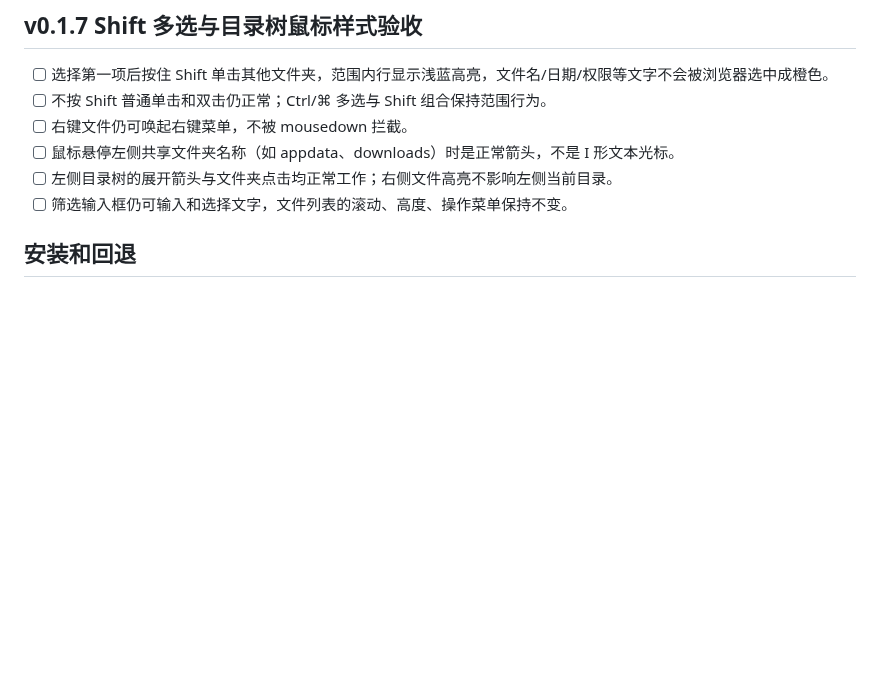
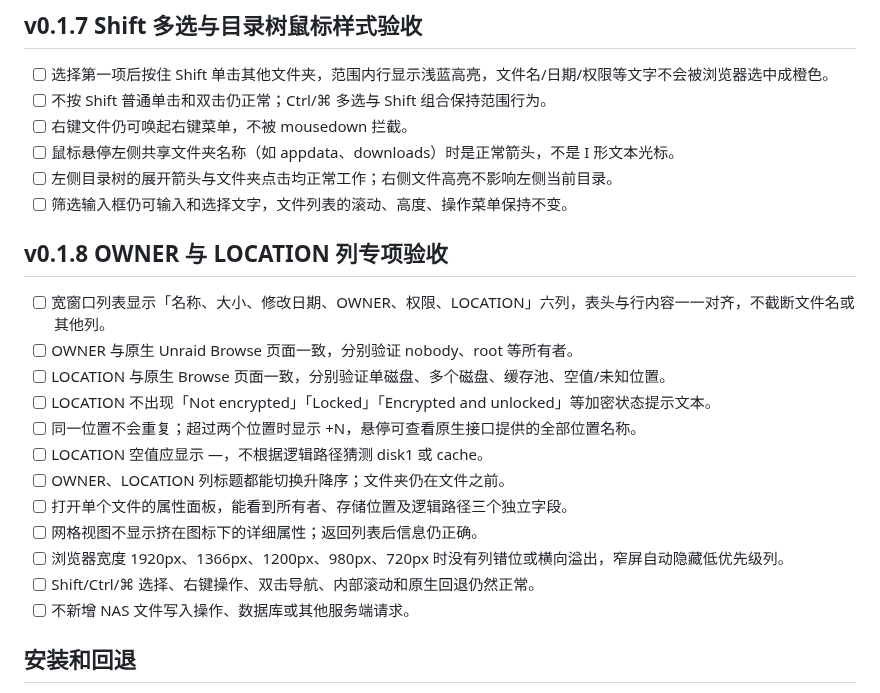
Before and after one commit to nukewarrior/unraid-file-station, a Markdown page: docs/acceptance.md, the part around the change. GitHub-like rendering; blank space fills up the shorter version.

Commit message:
test: 增加 OWNER、LOCATION 及多磁盘位置的实机验收项目

```diff
--- a/docs/acceptance.md
+++ b/docs/acceptance.md
@@ -30,6 +30,21 @@
 - [ ] 鼠标悬停左侧共享文件夹名称（如 appdata、downloads）时是正常箭头，不是 I 形文本光标。
 - [ ] 左侧目录树的展开箭头与文件夹点击均正常工作；右侧文件高亮不影响左侧当前目录。
 - [ ] 筛选输入框仍可输入和选择文字，文件列表的滚动、高度、操作菜单保持不变。
+
+## v0.1.8 OWNER 与 LOCATION 列专项验收
+
+- [ ] 宽窗口列表显示「名称、大小、修改日期、OWNER、权限、LOCATION」六列，表头与行内容一一对齐，不截断文件名或其他列。
+- [ ] OWNER 与原生 Unraid Browse 页面一致，分别验证 nobody、root 等所有者。
+- [ ] LOCATION 与原生 Browse 页面一致，分别验证单磁盘、多个磁盘、缓存池、空值/未知位置。
+- [ ] LOCATION 不出现「Not encrypted」「Locked」「Encrypted and unlocked」等加密状态提示文本。
+- [ ] 同一位置不会重复；超过两个位置时显示 +N，悬停可查看原生接口提供的全部位置名称。
+- [ ] LOCATION 空值应显示 —，不根据逻辑路径猜测 disk1 或 cache。
+- [ ] OWNER、LOCATION 列标题都能切换升降序；文件夹仍在文件之前。
+- [ ] 打开单个文件的属性面板，能看到所有者、存储位置及逻辑路径三个独立字段。
+- [ ] 网格视图不显示挤在图标下的详细属性；返回列表后信息仍正确。
+- [ ] 浏览器宽度 1920px、1366px、1200px、980px、720px 时没有列错位或横向溢出，窄屏自动隐藏低优先级列。
+- [ ] Shift/Ctrl/⌘ 选择、右键操作、双击导航、内部滚动和原生回退仍然正常。
+- [ ] 不新增 NAS 文件写入操作、数据库或其他服务端请求。
 
 ## 安装和回退
 
```
